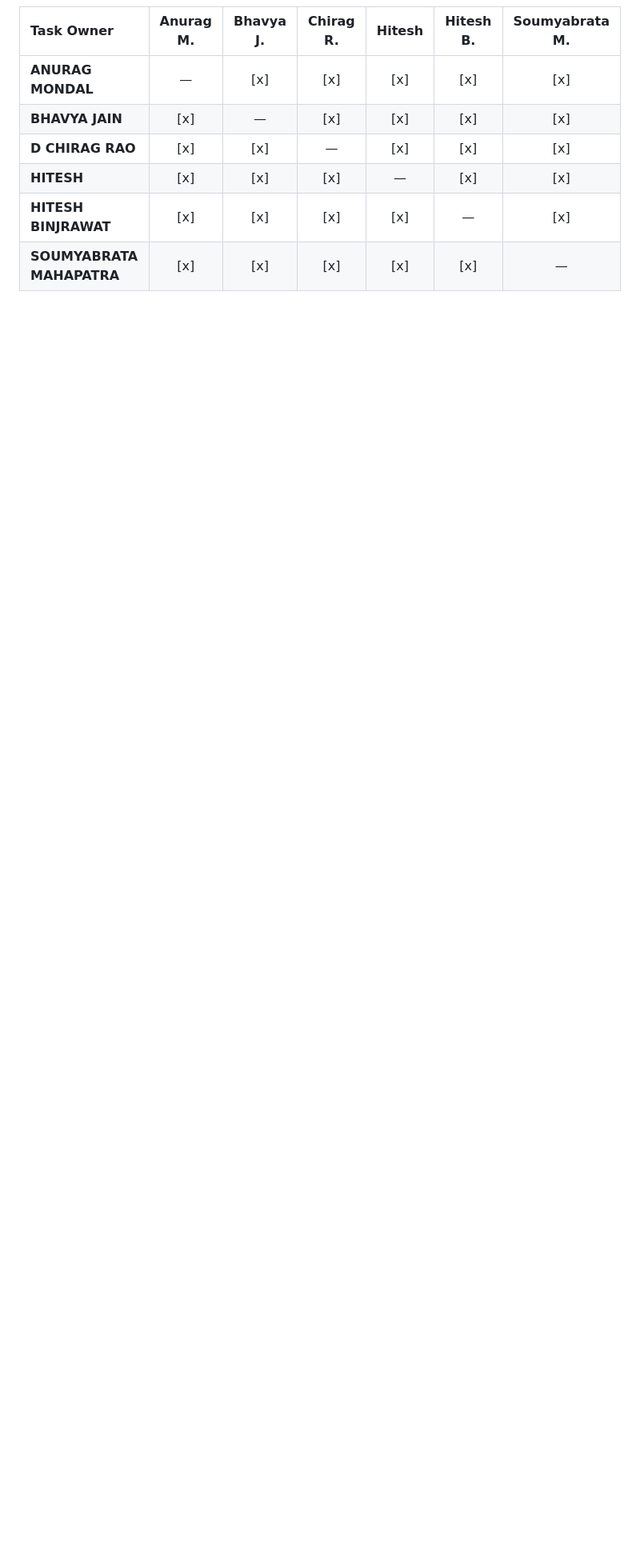
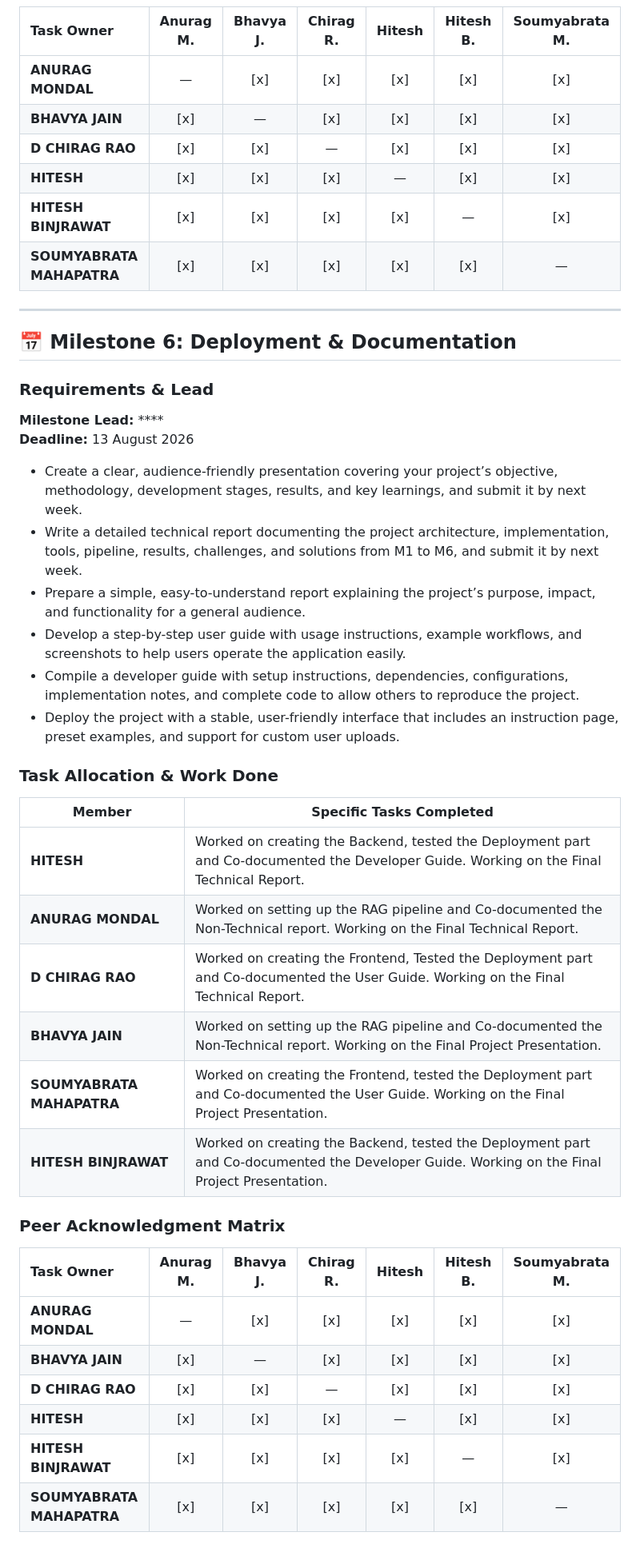
Before and after one commit to blurrydev/Group-9-DS-and-AI-Lab-Project, a Markdown page: worklog/Log.md, the part around the change. Shown at 80% size. Rendered like a GitHub page; blank space fills up the shorter version.

Commit message:
Updated worklog with M6 details

```diff
--- a/worklog/Log.md
+++ b/worklog/Log.md
@@ -190,3 +190,38 @@ This folder contains the official record of work, task allocation, and peer ackn
 | **HITESH** | [x] | [x] | [x] | — | [x] | [x] |
 | **HITESH BINJRAWAT** | [x] | [x] | [x] | [x] | — | [x] |
 | **SOUMYABRATA MAHAPATRA** | [x] | [x] | [x] | [x] | [x] | — |
+
+---
+
+## 📅 Milestone 6: Deployment & Documentation
+### Requirements & Lead
+**Milestone Lead:** ****
+**Deadline:** 13 August 2026
+
+* Create a clear, audience-friendly presentation covering your project’s objective, methodology, development stages, results, and key learnings, and submit it by next week.
+* Write a detailed technical report documenting the project architecture, implementation, tools, pipeline, results, challenges, and solutions from M1 to M6, and submit it by next week.
+* Prepare a simple, easy-to-understand report explaining the project’s purpose, impact, and functionality for a general audience.
+* Develop a step-by-step user guide with usage instructions, example workflows, and screenshots to help users operate the application easily.
+* Compile a developer guide with setup instructions, dependencies, configurations, implementation notes, and complete code to allow others to reproduce the project.
+* Deploy the project with a stable, user-friendly interface that includes an instruction page, preset examples, and support for custom user uploads.
+
+### Task Allocation & Work Done
+| Member                    | Specific Tasks Completed
+| ------------------------- | -------------------------------------------------------------------------------------------------------------------------------------------------------------------------------------------------------------
+| **HITESH**                | Worked on creating the Backend, tested the Deployment part and Co-documented the Developer Guide. Working on the Final Technical Report.
+| **ANURAG MONDAL**         | Worked on setting up the RAG pipeline and Co-documented the Non-Technical report. Working on the Final Technical Report.
+| **D CHIRAG RAO**          | Worked on creating the Frontend, Tested the Deployment part and Co-documented the User Guide. Working on the Final Technical Report.
+| **BHAVYA JAIN**           | Worked on setting up the RAG pipeline and Co-documented the Non-Technical report. Working on the Final Project Presentation.
+| **SOUMYABRATA MAHAPATRA** | Worked on creating the Frontend, tested the Deployment part and Co-documented the User Guide. Working on the Final Project Presentation.
+| **HITESH BINJRAWAT**      | Worked on creating the Backend, tested the Deployment part and Co-documented the Developer Guide. Working on the Final Project Presentation.
+
+
+### Peer Acknowledgment Matrix
+| Task Owner | Anurag M. | Bhavya J. | Chirag R. | Hitesh | Hitesh B. | Soumyabrata M. |
+| :--- | :---: | :---: | :---: | :---: | :---: | :---: |
+| **ANURAG MONDAL** | — | [x] | [x] | [x] | [x] | [x] |
+| **BHAVYA JAIN** | [x] | — | [x] | [x] | [x] | [x] |
+| **D CHIRAG RAO** | [x] | [x] | — | [x] | [x] | [x] |
+| **HITESH** | [x] | [x] | [x] | — | [x] | [x] |
+| **HITESH BINJRAWAT** | [x] | [x] | [x] | [x] | — | [x] |
+| **SOUMYABRATA MAHAPATRA** | [x] | [x] | [x] | [x] | [x] | — |
```
